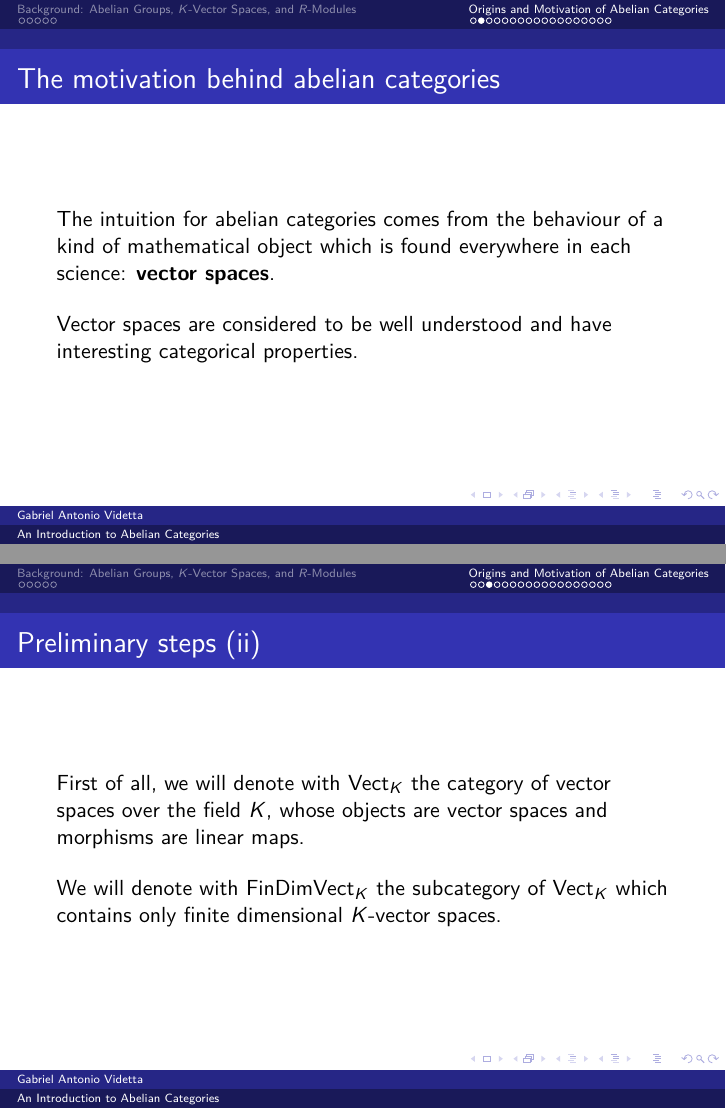
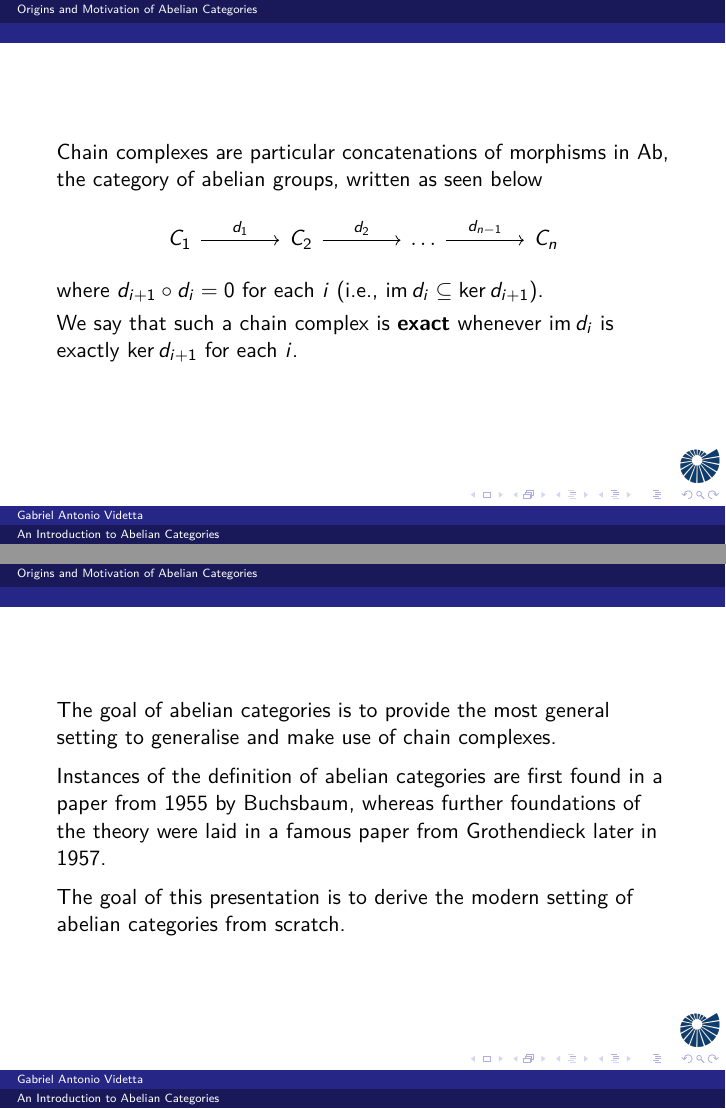
Before and after one commit to hearot/abelian-categories, LaTeX slides (main.tex): pages 9 and 10 of 30 before the commit and pages 10 and 11 of 33 after it, joined at a grey line. Compiled offline with pdfLaTeX.

Commit message:
feat: add historical notes

```diff
--- a/main.tex
+++ b/main.tex
@@ -9,6 +9,7 @@
 
 \newtheorem{proposition}{Proposition}
 
+\DeclareMathOperator{\im}{im}
 \DeclareMathOperator{\id}{id}
 
 \newcommand{\ZZ}{\mathbb{Z}}
@@ -83,5 +96,4 @@
         \]
-        for any choice of $a$, $b$, $c \in R$.
     \end{definition}
 \end{frame}
 
@@ -124,6 +138 @@
 
-\begin{frame}{The motivation behind abelian categories}
-    The intuition for abelian categories comes from the
-    behaviour of a kind of
-    mathematical object which is found
-    everywhere in each science: \textbf{vector spaces}. \bigskip
@@ -132,2 +144,0 @@
-    Vector spaces are considered to be well understood
-    and have interesting categorical properties.
@@ -134,11 +148,29 @@
 \end{frame}
 
-\begin{frame}{Preliminary steps (ii)}
-    First of all, we will denote with $\cat{Vect}_K$ the category
-    of vector spaces over the field $K$, whose objects are vector spaces and
-    morphisms are linear maps. \bigskip
+\begin{frame}
+    Chain complexes are particular concatenations of morphisms in $\cat{Ab}$, the
+    category of abelian groups, written as seen below
+    \[\begin{tikzcd}[sep=large, ampersand replacement=\&]
+        {C_1} \& {C_2} \& \ldots \& {C_n}
+        \arrow["{d_1}", from=1-1, to=1-2]
+        \arrow["{d_2}", from=1-2, to=1-3]
+        \arrow["{d_{n-1}}", from=1-3, to=1-4]
+    \end{tikzcd}\]
+    where $d_{i+1} \circ d_i = 0$ for each $i$ (i.e., $\im d_i \subseteq \ker d_{i+1}$). \smallskip
 
+    We say that such a chain complex is \textbf{exact} whenever $\im d_i$ is exactly
+    $\ker d_{i+1}$ for each $i$.
+\end{frame}
 
-    We will denote with $\cat{FinDimVect}_K$ the subcategory
-    of $\cat{Vect}_K$ which contains only finite dimensional
-    $K$-vector spaces.
+\begin{frame}
+    The goal of abelian categories is to provide the most general setting to
+    generalise and make use of chain complexes. \medskip
+
+    Instances of the definition of abelian
+    categories are first found in a paper from 1955 by Buchsbaum, whereas further
+    foundations of the theory were laid in a famous paper from
+    Grothendieck later in 1957. \medskip
+
+    The goal of this presentation is to derive the modern setting of
+    abelian categories from scratch.
+\end{frame}
@@ -144,0 +189 @@
+            since we want $d_{i+1} \circ d_i = 0$.
```
Also changed, not shown: main.pdf, unipi_logo.png, main.tex (69 more changed lines).
